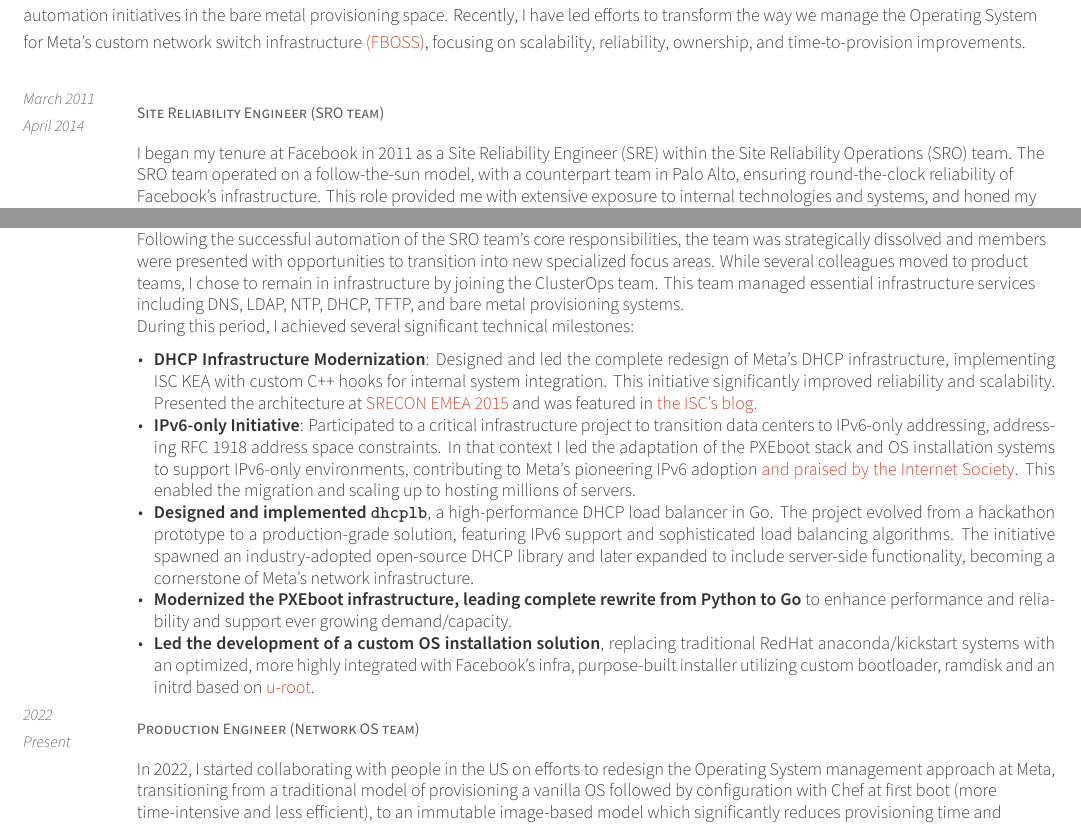
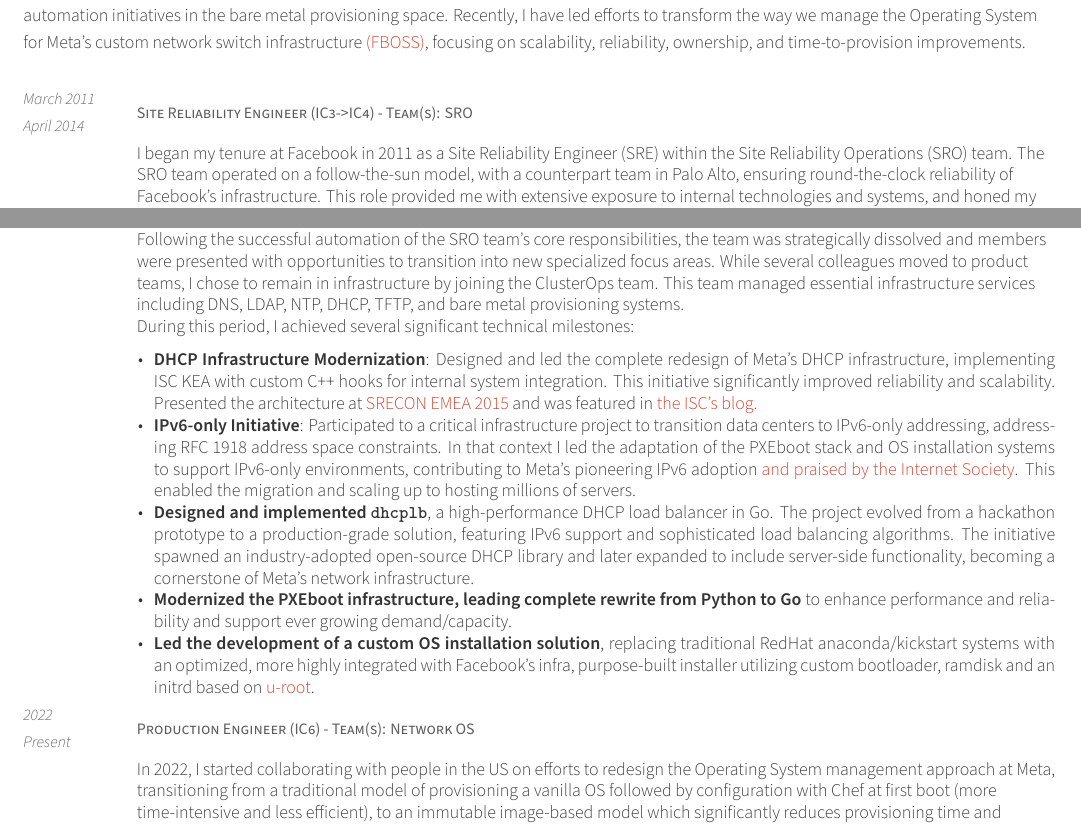
Before and after one commit to pallotron/cv, a LaTeX CV (angelo_failla_resume.tex, which reads includes/experience.tex): two parts of pages 1 and 2 of 4, joined at a grey line, cut so that both start at the same text. Compiled offline with XeLaTeX.

Commit message:
color and links style

```diff
--- a/includes/experience.tex
+++ b/includes/experience.tex
@@ -19,7 +19,7 @@
   \vspace{5mm}
 
   \cventryprevrole
-  {Site Reliability Engineer (SRO team)}
+  {Site Reliability Engineer (IC3->IC4) - Team(s): SRO}
   {
     March 2011 \newline April 2014
   }
@@ -41,7 +41,7 @@
   }
 
   \cventryprevrole
-  {Production Engineer (Teams: ClusterOps -> ClusterInfra -> Host Provisioning Engineering -> DC Bootstrap)}
+  {Production Engineer (IC4->IC6) - Team(s): ClusterOps -> ClusterInfra -> Host Provisioning Engineering -> DC Bootstrap}
   {April 2014 \newline 2022}
   {
     Following the successful automation of the SRO team's core responsibilities, the team was strategically dissolved and
@@ -74,7 +74,7 @@
   }
 
   \cventryprevrole
-  {Production Engineer (Network OS team)}
+  {Production Engineer (IC6) - Team(s): Network OS}
   {2022 \newline Present}
   {
     In 2022, I started collaborating with people in the US on efforts to redesign the Operating System management approach at Meta, transitioning from a traditional model of provisioning a vanilla OS followed by configuration with Chef at first boot (more time-intensive and less efficient), to an immutable image-based model which
```
Also changed, not shown: angelo_failla_resume.pdf.
